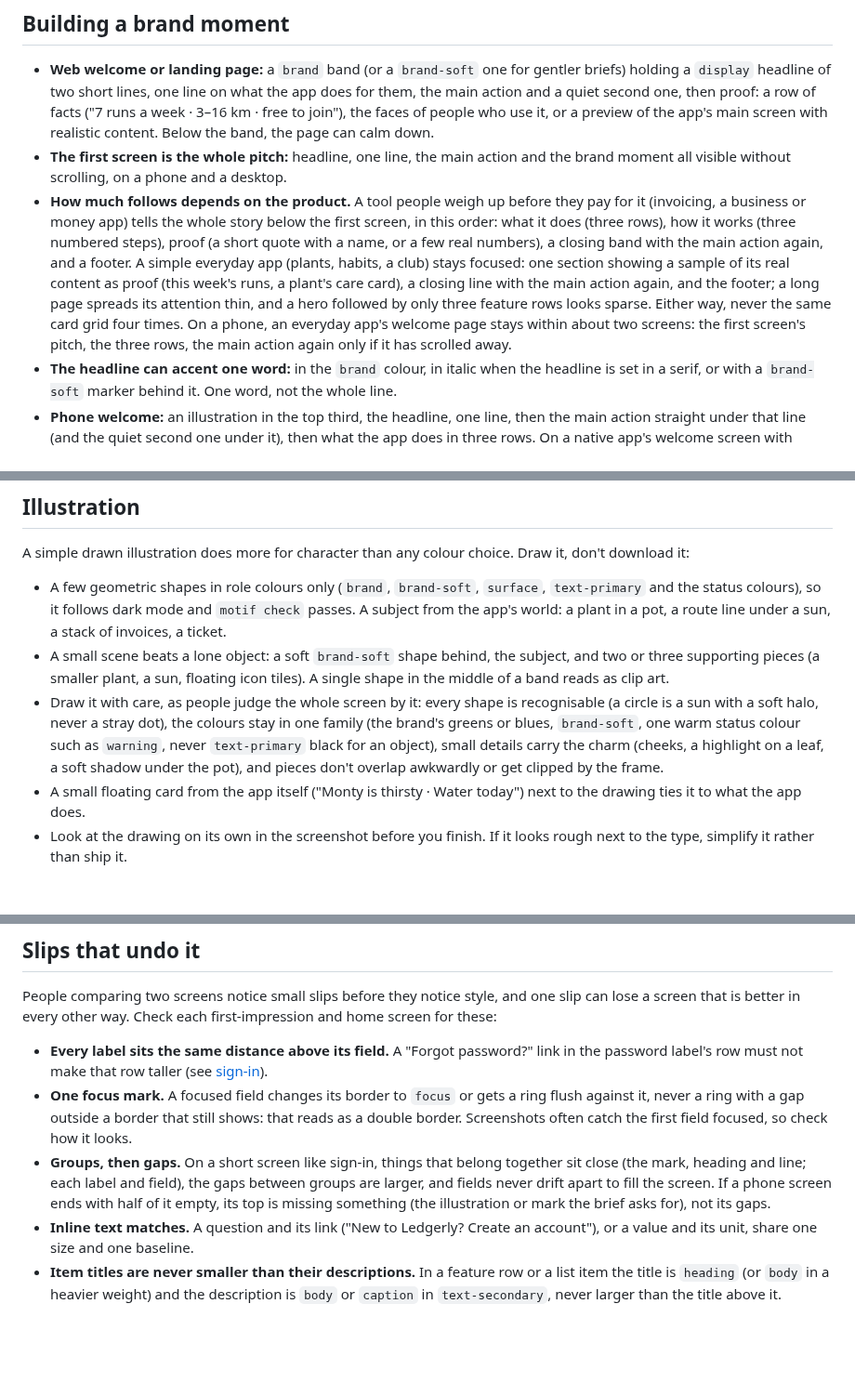
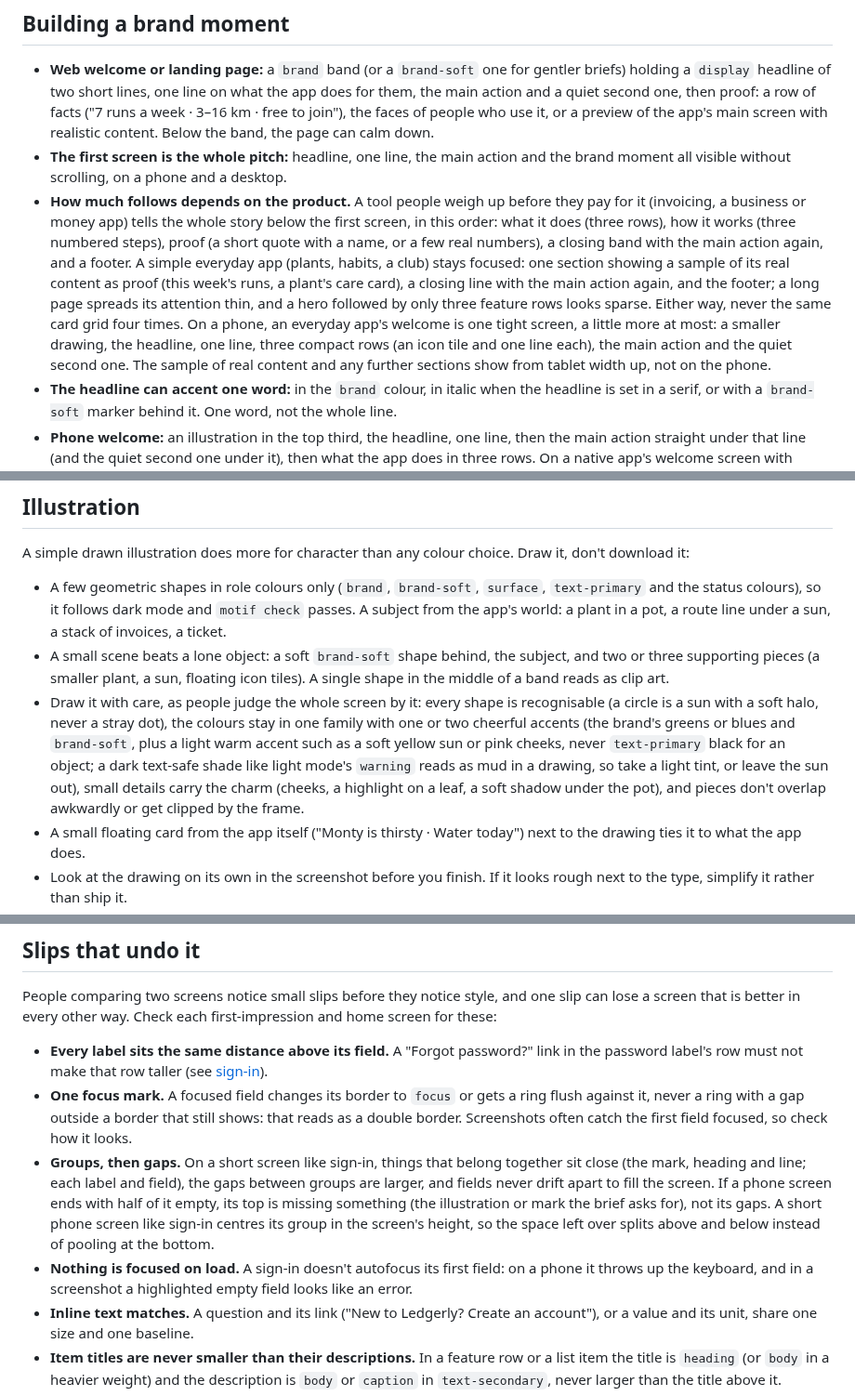
Before and after one commit to 7mxd/motif, a Markdown page: skill/knowledge/character.md, 3 parts joined by grey strips. Shown at 93% size. Drawn GitHub-style; blank space fills up the shorter version.

Commit message:
docs(skill): a one-screen phone welcome, drawings with a light warm accent, sign-in centred with nothing focused on load
Check run 20261028-042711: Stride passed (5/0/1); Bloom lost its phone
welcome (four screens long, an all-green drawing with a muddy sun) and
phone sign-in (empty space under the card, a focused empty email
field). The sign-in pattern asked for focus in the first field; it now
asks for none.

Co-Authored-By: Claude Opus 5.5 (1M context) <noreply@anthropic.com>

```diff
--- a/skill/knowledge/character.md
+++ b/skill/knowledge/character.md
@@ -44,7 +44,7 @@ On a `brand` band, the main button is drawn in `on-brand` with `brand` text (or
 
 - **Web welcome or landing page:** a `brand` band (or a `brand-soft` one for gentler briefs) holding a `display` headline of two short lines, one line on what the app does for them, the main action and a quiet second one, then proof: a row of facts ("7 runs a week · 3–16 km · free to join"), the faces of people who use it, or a preview of the app's main screen with realistic content. Below the band, the page can calm down.
 - **The first screen is the whole pitch:** headline, one line, the main action and the brand moment all visible without scrolling, on a phone and a desktop.
-- **How much follows depends on the product.** A tool people weigh up before they pay for it (invoicing, a business or money app) tells the whole story below the first screen, in this order: what it does (three rows), how it works (three numbered steps), proof (a short quote with a name, or a few real numbers), a closing band with the main action again, and a footer. A simple everyday app (plants, habits, a club) stays focused: one section showing a sample of its real content as proof (this week's runs, a plant's care card), a closing line with the main action again, and the footer; a long page spreads its attention thin, and a hero followed by only three feature rows looks sparse. Either way, never the same card grid four times. On a phone, an everyday app's welcome page stays within about two screens: the first screen's pitch, the three rows, the main action again only if it has scrolled away.
+- **How much follows depends on the product.** A tool people weigh up before they pay for it (invoicing, a business or money app) tells the whole story below the first screen, in this order: what it does (three rows), how it works (three numbered steps), proof (a short quote with a name, or a few real numbers), a closing band with the main action again, and a footer. A simple everyday app (plants, habits, a club) stays focused: one section showing a sample of its real content as proof (this week's runs, a plant's care card), a closing line with the main action again, and the footer; a long page spreads its attention thin, and a hero followed by only three feature rows looks sparse. Either way, never the same card grid four times. On a phone, an everyday app's welcome is one tight screen, a little more at most: a smaller drawing, the headline, one line, three compact rows (an icon tile and one line each), the main action and the quiet second one. The sample of real content and any further sections show from tablet width up, not on the phone.
 - **The headline can accent one word:** in the `brand` colour, in italic when the headline is set in a serif, or with a `brand-soft` marker behind it. One word, not the whole line.
 - **Phone welcome:** an illustration in the top third, the headline, one line, then the main action straight under that line (and the quiet second one under it), then what the app does in three rows. On a native app's welcome screen with nothing below, the actions can sit at the bottom within thumb reach instead; on a web page they follow the text, never a screen away from it.
 - **Sign-in:** on a desktop, a `brand` panel beside the form holding a member's quote, an illustration or a preview of the product; on a phone, a small drawn illustration above the heading for friendly, warm or playful briefs (the app's mark alone is for quiet ones), never both stacked, aligned the same way as the heading under it (all centred or all at the start). The phone sign-in fills its screen: the drawing and heading in the top third, the form below, never a short form at the top over an empty bottom half. Public pages show no signed-in chrome: no avatar, no tab bar.
@@ -57,7 +57,7 @@ A simple drawn illustration does more for character than any colour choice. Draw
 
 - A few geometric shapes in role colours only (`brand`, `brand-soft`, `surface`, `text-primary` and the status colours), so it follows dark mode and `motif check` passes. A subject from the app's world: a plant in a pot, a route line under a sun, a stack of invoices, a ticket.
 - A small scene beats a lone object: a soft `brand-soft` shape behind, the subject, and two or three supporting pieces (a smaller plant, a sun, floating icon tiles). A single shape in the middle of a band reads as clip art.
-- Draw it with care, as people judge the whole screen by it: every shape is recognisable (a circle is a sun with a soft halo, never a stray dot), the colours stay in one family (the brand's greens or blues, `brand-soft`, one warm status colour such as `warning`, never `text-primary` black for an object), small details carry the charm (cheeks, a highlight on a leaf, a soft shadow under the pot), and pieces don't overlap awkwardly or get clipped by the frame.
+- Draw it with care, as people judge the whole screen by it: every shape is recognisable (a circle is a sun with a soft halo, never a stray dot), the colours stay in one family with one or two cheerful accents (the brand's greens or blues and `brand-soft`, plus a light warm accent such as a soft yellow sun or pink cheeks, never `text-primary` black for an object; a dark text-safe shade like light mode's `warning` reads as mud in a drawing, so take a light tint, or leave the sun out), small details carry the charm (cheeks, a highlight on a leaf, a soft shadow under the pot), and pieces don't overlap awkwardly or get clipped by the frame.
 - A small floating card from the app itself ("Monty is thirsty · Water today") next to the drawing ties it to what the app does.
 - Look at the drawing on its own in the screenshot before you finish. If it looks rough next to the type, simplify it rather than ship it.
 - For playful briefs, a face makes it a mascot (two dots and a smile on the pot).
@@ -82,7 +82,8 @@ People comparing two screens notice small slips before they notice style, and on
 
 - **Every label sits the same distance above its field.** A "Forgot password?" link in the password label's row must not make that row taller (see [sign-in](ux-patterns/sign-in.md)).
 - **One focus mark.** A focused field changes its border to `focus` or gets a ring flush against it, never a ring with a gap outside a border that still shows: that reads as a double border. Screenshots often catch the first field focused, so check how it looks.
-- **Groups, then gaps.** On a short screen like sign-in, things that belong together sit close (the mark, heading and line; each label and field), the gaps between groups are larger, and fields never drift apart to fill the screen. If a phone screen ends with half of it empty, its top is missing something (the illustration or mark the brief asks for), not its gaps.
+- **Groups, then gaps.** On a short screen like sign-in, things that belong together sit close (the mark, heading and line; each label and field), the gaps between groups are larger, and fields never drift apart to fill the screen. If a phone screen ends with half of it empty, its top is missing something (the illustration or mark the brief asks for), not its gaps. A short phone screen like sign-in centres its group in the screen's height, so the space left over splits above and below instead of pooling at the bottom.
+- **Nothing is focused on load.** A sign-in doesn't autofocus its first field: on a phone it throws up the keyboard, and in a screenshot a highlighted empty field looks like an error.
 - **Inline text matches.** A question and its link ("New to Ledgerly? Create an account"), or a value and its unit, share one size and one baseline.
 - **Item titles are never smaller than their descriptions.** In a feature row or a list item the title is `heading` (or `body` in a heavier weight) and the description is `body` or `caption` in `text-secondary`, never larger than the title above it.
 - **Counts match what's shown.** "To do today (3)" lists three items, or ends with "Show all".
```
Also changed, not shown: 1 other file.
